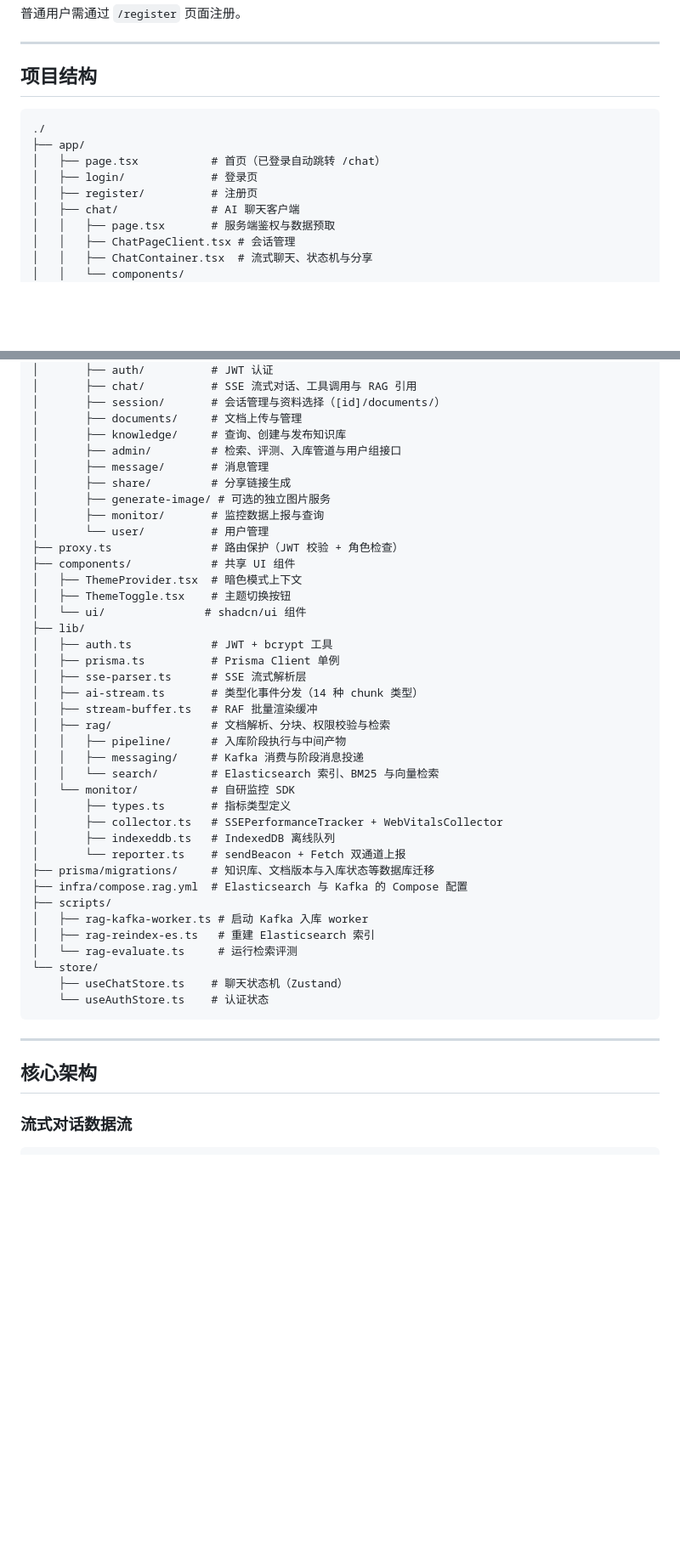
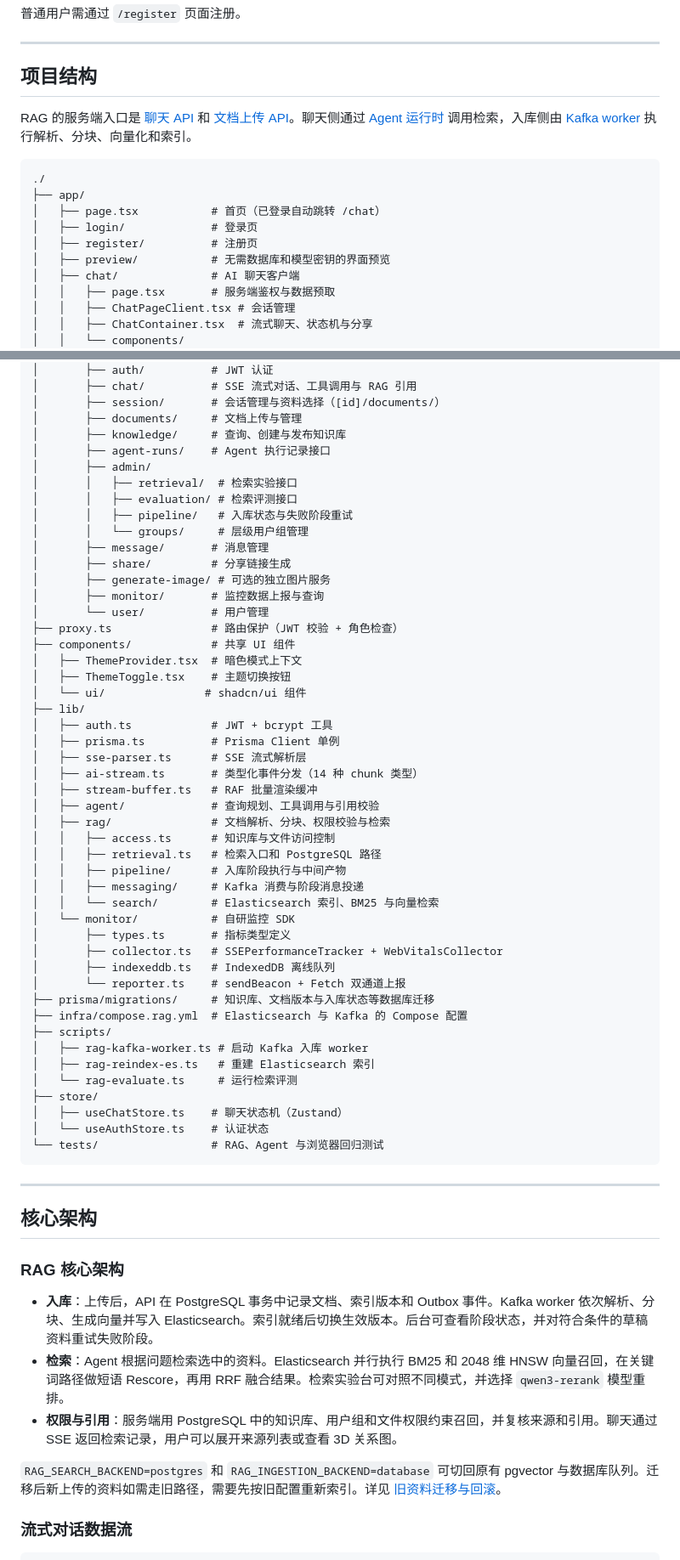
Before and after one commit to 123451123124/sky-chat, a Markdown page: README.md, 2 parts joined by grey strips. Shown at 85% size. GitHub-like rendering; blank space fills up the shorter version.

````diff
--- a/README.md
+++ b/README.md
@@ -94,12 +100,15 @@ ADMIN_EMAIL=admin@example.com ADMIN_PASSWORD=secure-password npm run seed
 
 ## 项目结构
 
+RAG 的服务端入口是 [聊天 API](app/api/chat/route.ts) 和 [文档上传 API](app/api/documents/route.ts)。聊天侧通过 [Agent 运行时](lib/agent/runtime.ts) 调用检索，入库侧由 [Kafka worker](lib/rag/messaging/worker.ts) 执行解析、分块、向量化和索引。
+
 ```
 ./
 ├── app/
 │   ├── page.tsx           # 首页（已登录自动跳转 /chat）
 │   ├── login/             # 登录页
 │   ├── register/          # 注册页
+│   ├── preview/           # 无需数据库和模型密钥的界面预览
 │   ├── chat/              # AI 聊天客户端
 │   │   ├── page.tsx       # 服务端鉴权与数据预取
 │   │   ├── ChatPageClient.tsx # 会话管理
@@ -125,7 +134,12 @@ ADMIN_EMAIL=admin@example.com ADMIN_PASSWORD=secure-password npm run seed
 │       ├── session/       # 会话管理与资料选择（[id]/documents/）
 │       ├── documents/     # 文档上传与管理
 │       ├── knowledge/     # 查询、创建与发布知识库
-│       ├── admin/         # 检索、评测、入库管道与用户组接口
+│       ├── agent-runs/    # Agent 执行记录接口
+│       ├── admin/
+│       │   ├── retrieval/  # 检索实验接口
+│       │   ├── evaluation/ # 检索评测接口
+│       │   ├── pipeline/   # 入库状态与失败阶段重试
+│       │   └── groups/     # 层级用户组管理
 │       ├── message/       # 消息管理
 │       ├── share/         # 分享链接生成
 │       ├── generate-image/ # 可选的独立图片服务
@@ -142,7 +156,10 @@ ADMIN_EMAIL=admin@example.com ADMIN_PASSWORD=secure-password npm run seed
 │   ├── sse-parser.ts      # SSE 流式解析层
 │   ├── ai-stream.ts       # 类型化事件分发（14 种 chunk 类型）
 │   ├── stream-buffer.ts   # RAF 批量渲染缓冲
+│   ├── agent/             # 查询规划、工具调用与引用校验
 │   ├── rag/               # 文档解析、分块、权限校验与检索
+│   │   ├── access.ts      # 知识库与文件访问控制
+│   │   ├── retrieval.ts   # 检索入口和 PostgreSQL 路径
 │   │   ├── pipeline/      # 入库阶段执行与中间产物
 │   │   ├── messaging/     # Kafka 消费与阶段消息投递
 │   │   └── search/        # Elasticsearch 索引、BM25 与向量检索
@@ -157,14 +174,23 @@ ADMIN_EMAIL=admin@example.com ADMIN_PASSWORD=secure-password npm run seed
 │   ├── rag-kafka-worker.ts # 启动 Kafka 入库 worker
 │   ├── rag-reindex-es.ts   # 重建 Elasticsearch 索引
 │   └── rag-evaluate.ts     # 运行检索评测
-└── store/
-    ├── useChatStore.ts    # 聊天状态机（Zustand）
-    └── useAuthStore.ts    # 认证状态
+├── store/
+│   ├── useChatStore.ts    # 聊天状态机（Zustand）
+│   └── useAuthStore.ts    # 认证状态
+└── tests/                 # RAG、Agent 与浏览器回归测试
 ```
 
 ---
 
 ## 核心架构
+
+### RAG 核心架构
+
+- **入库**：上传后，API 在 PostgreSQL 事务中记录文档、索引版本和 Outbox 事件。Kafka worker 依次解析、分块、生成向量并写入 Elasticsearch。索引就绪后切换生效版本。后台可查看阶段状态，并对符合条件的草稿资料重试失败阶段。
+- **检索**：Agent 根据问题检索选中的资料。Elasticsearch 并行执行 BM25 和 2048 维 HNSW 向量召回，在关键词路径做短语 Rescore，再用 RRF 融合结果。检索实验台可对照不同模式，并选择 `qwen3-rerank` 模型重排。
+- **权限与引用**：服务端用 PostgreSQL 中的知识库、用户组和文件权限约束召回，并复核来源和引用。聊天通过 SSE 返回检索记录，用户可以展开来源列表或查看 3D 关系图。
+
+`RAG_SEARCH_BACKEND=postgres` 和 `RAG_INGESTION_BACKEND=database` 可切回原有 pgvector 与数据库队列。迁移后新上传的资料如需走旧路径，需要先按旧配置重新索引。详见 [旧资料迁移与回滚](docs/ES-Kafka-部署与验收.md#旧资料迁移与回滚)。
 
 ### 流式对话数据流
 
````
Also changed, not shown: other parts of README.md (+26 -30 lines).
